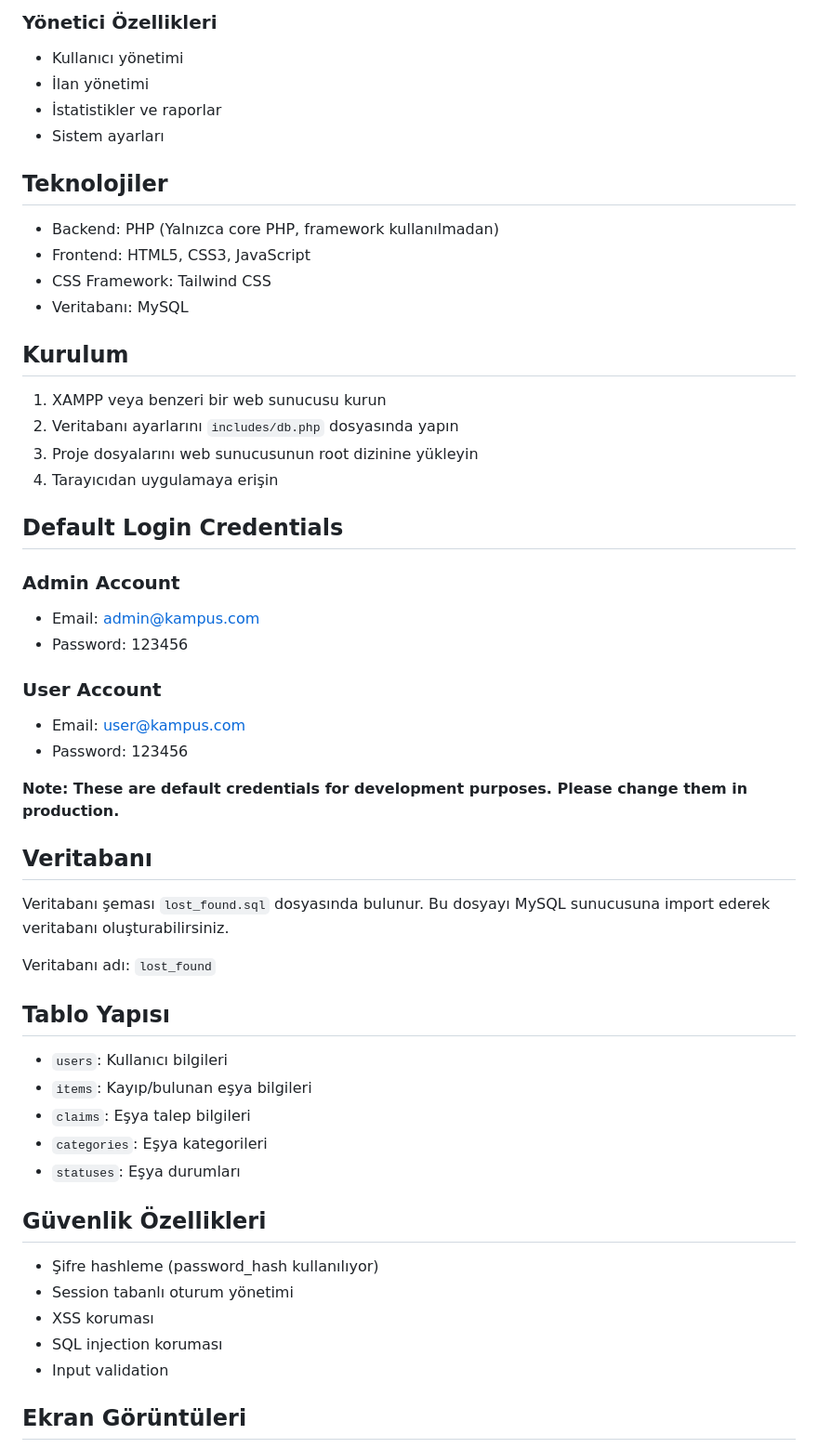
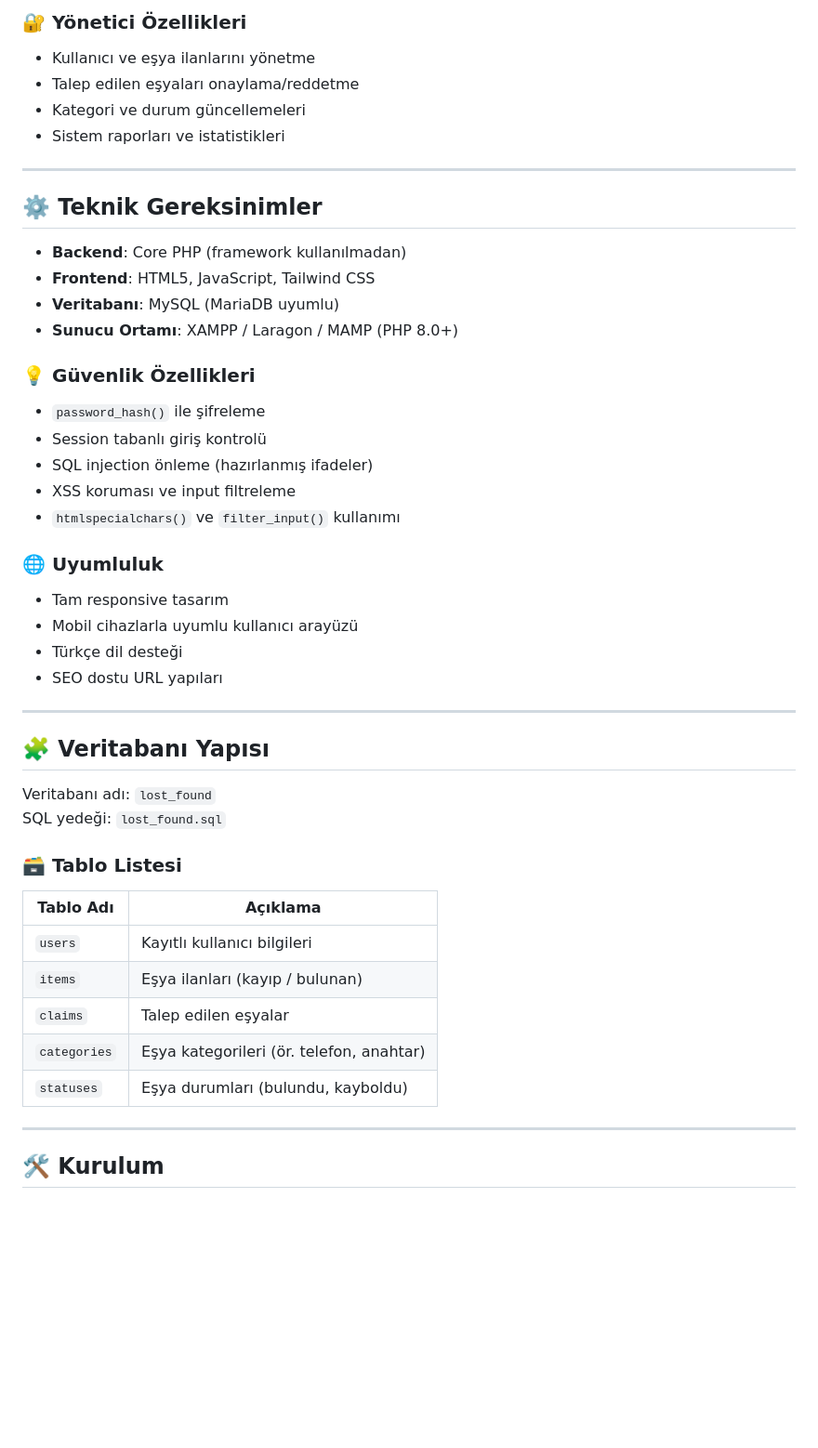
Before and after one commit to imane9607/KampusEmanet, a Markdown page: README.md, the part around one of its changes. Shown at 93% size. GitHub-like rendering; blank space fills up the shorter version.

```diff
--- a/README.md
+++ b/README.md
@@ -63,56 +43,50 @@ Kampüs Kayıp Eşya Yönetim Sistemi, kampüs içinde kayıp ve bulunan eşyala
 
-### Yönetici Özellikleri
-- Kullanıcı yönetimi
-- İlan yönetimi
-- İstatistikler ve raporlar
-- Sistem ayarları
+### 🔐 Yönetici Özellikleri
+- Kullanıcı ve eşya ilanlarını yönetme
+- Talep edilen eşyaları onaylama/reddetme
+- Kategori ve durum güncellemeleri
+- Sistem raporları ve istatistikleri
 
-## Teknolojiler
+---
 
-- Backend: PHP (Yalnızca core PHP, framework kullanılmadan)
-- Frontend: HTML5, CSS3, JavaScript
-- CSS Framework: Tailwind CSS
-- Veritabanı: MySQL
+## ⚙️ Teknik Gereksinimler
 
-## Kurulum
+- **Backend**: Core PHP (framework kullanılmadan)
+- **Frontend**: HTML5, JavaScript, Tailwind CSS
+- **Veritabanı**: MySQL (MariaDB uyumlu)
+- **Sunucu Ortamı**: XAMPP / Laragon / MAMP (PHP 8.0+)
 
-1. XAMPP veya benzeri bir web sunucusu kurun
-2. Veritabanı ayarlarını `includes/db.php` dosyasında yapın
-3. Proje dosyalarını web sunucusunun root dizinine yükleyin
-4. Tarayıcıdan uygulamaya erişin
+### 💡 Güvenlik Özellikleri
+- `password_hash()` ile şifreleme
+- Session tabanlı giriş kontrolü
+- SQL injection önleme (hazırlanmış ifadeler)
+- XSS koruması ve input filtreleme
+- `htmlspecialchars()` ve `filter_input()` kullanımı
 
-## Default Login Credentials
+### 🌐 Uyumluluk
+- Tam responsive tasarım
+- Mobil cihazlarla uyumlu kullanıcı arayüzü
+- Türkçe dil desteği
+- SEO dostu URL yapıları
 
-### Admin Account
-- Email: admin@kampus.com
-- Password: 123456
+---
 
-### User Account
-- Email: user@kampus.com
-- Password: 123456
-
-**Note: These are default credentials for development purposes. Please change them in production.**
-
-## Veritabanı
-
-Veritabanı şeması `lost_found.sql` dosyasında bulunur. Bu dosyayı MySQL sunucusuna import ederek veritabanı oluşturabilirsiniz.
+## 🧩 Veritabanı Yapısı
 
 Veritabanı adı: `lost_found`
+SQL yedeği: `lost_found.sql`
 
-## Tablo Yapısı
-- `users`: Kullanıcı bilgileri
-- `items`: Kayıp/bulunan eşya bilgileri
-- `claims`: Eşya talep bilgileri
-- `categories`: Eşya kategorileri
-- `statuses`: Eşya durumları
+### 🗃️ Tablo Listesi
 
-## Güvenlik Özellikleri
+| Tablo Adı     | Açıklama                                |
+|---------------|------------------------------------------|
+| `users`       | Kayıtlı kullanıcı bilgileri              |
+| `items`       | Eşya ilanları (kayıp / bulunan)          |
+| `claims`      | Talep edilen eşyalar                     |
+| `categories`  | Eşya kategorileri (ör. telefon, anahtar) |
+| `statuses`    | Eşya durumları (bulundu, kayboldu)       |
 
-- Şifre hashleme (password_hash kullanılıyor)
-- Session tabanlı oturum yönetimi
-- XSS koruması
-- SQL injection koruması
-- Input validation
+---
 
-## Ekran Görüntüleri
+## 🛠️ Kurulum
 
```
Also changed, not shown: other parts of README.md (+70 -60 lines).
